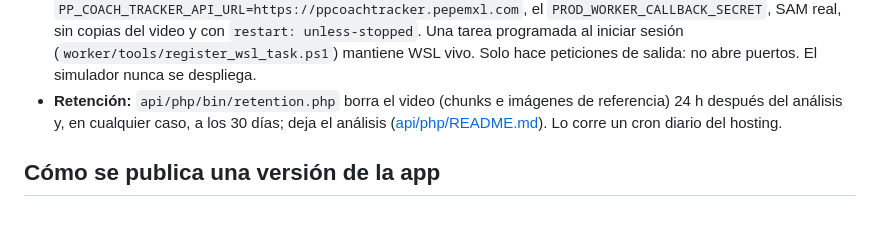
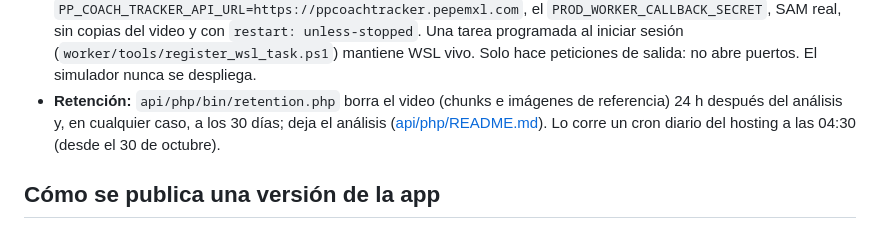
Before and after one commit to pepemxl/meta-ai-hackathon-2026, a Markdown page: docs/arquitectura/05-despliegue.md, the part around the change. Rendered like a GitHub page.

```diff
--- a/docs/arquitectura/05-despliegue.md
+++ b/docs/arquitectura/05-despliegue.md
@@ -73,7 +73,7 @@ flowchart LR
 
 - **API:** PHP en el hosting compartido, en la raíz del subdominio; la app vive en `~/ppcoachtracker_api` y la carpeta web es `~/domains/pepemxl.com/public_html/ppcoachtracker`. Sin SSH: un paquete (`api/php/tools/package.sh`, sin secretos en las actualizaciones), subido por la API de archivos del hosting a `_deploy/` (protegida con un `.htaccess` que niega todo) y un instalador (`install_cloud_provider.php`) que corre un cron de una sola vez: reemplaza el código, aplica el esquema, copia `public/` y borra `_deploy`. El cron se borra al terminar.
 - **Worker:** el hosting no corre procesos largos ni Docker, así que la imagen de `worker/` corre en la máquina de desarrollo (Docker en WSL) con `worker/docker-compose.prod.yml`: `PP_COACH_TRACKER_API_URL=https://ppcoachtracker.pepemxl.com`, el `PROD_WORKER_CALLBACK_SECRET`, SAM real, sin copias del video y con `restart: unless-stopped`. Una tarea programada al iniciar sesión (`worker/tools/register_wsl_task.ps1`) mantiene WSL vivo. Solo hace peticiones de salida: no abre puertos. El simulador nunca se despliega.
-- **Retención:** `api/php/bin/retention.php` borra el video (chunks e imágenes de referencia) 24 h después del análisis y, en cualquier caso, a los 30 días; deja el análisis ([api/php/README.md](../../api/php/README.md#retención-del-video)). Lo corre un cron diario del hosting.
+- **Retención:** `api/php/bin/retention.php` borra el video (chunks e imágenes de referencia) 24 h después del análisis y, en cualquier caso, a los 30 días; deja el análisis ([api/php/README.md](../../api/php/README.md#retención-del-video)). Lo corre un cron diario del hosting a las 04:30 (desde el 30 de octubre).
 
 ## Cómo se publica una versión de la app
 
```
Also changed, not shown: docs/arquitectura/06-pipeline-analisis.md (+1 -1 lines), docs/arquitectura/README.md (+1 -1 lines).
